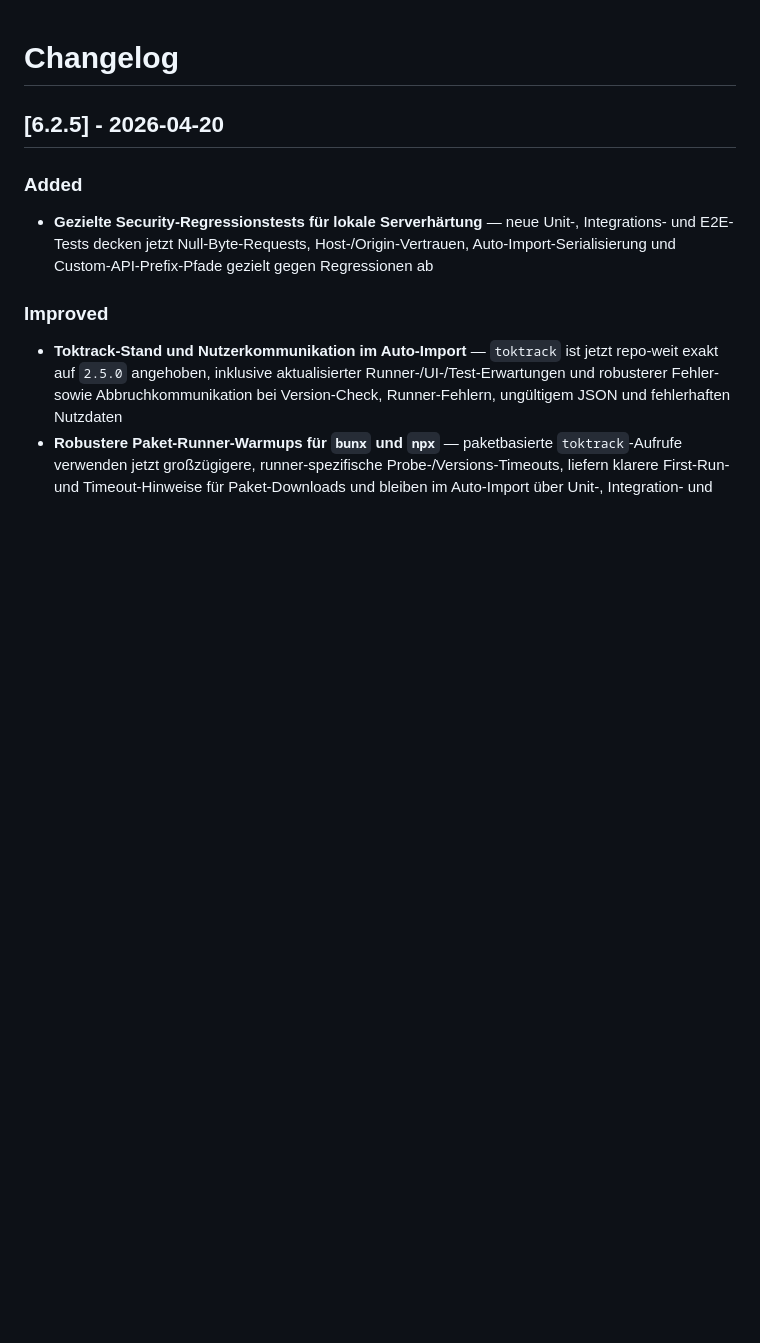
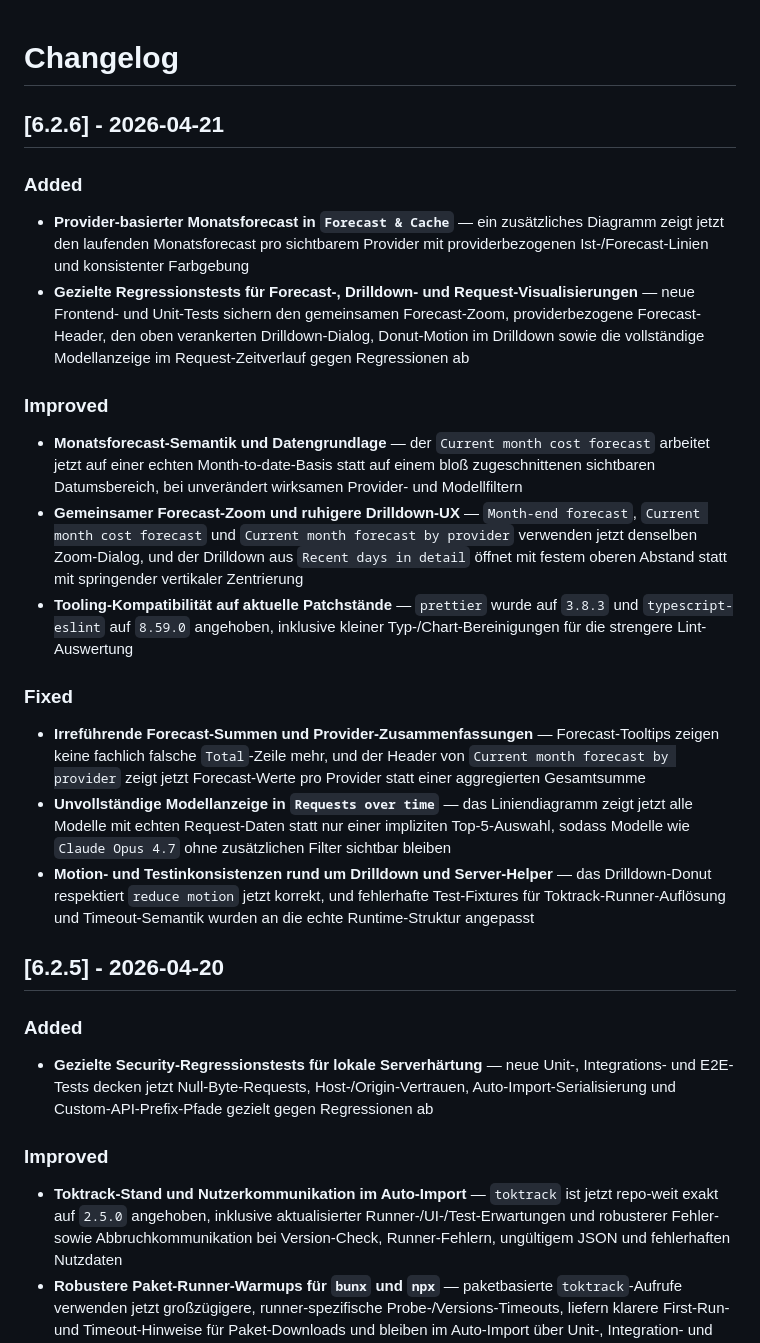
Before and after one commit to roastcodes/ttdash, a Markdown page: CHANGELOG.md, the part around the change. GitHub-like rendering; blank space fills up the shorter version.

Commit message:
Update changelog for 6.2.6

```diff
--- a/CHANGELOG.md
+++ b/CHANGELOG.md
@@ -1,4 +1,23 @@
 # Changelog
+
+## [6.2.6] - 2026-04-21
+
+### Added
+
+- **Provider-basierter Monatsforecast in `Forecast & Cache`** — ein zusätzliches Diagramm zeigt jetzt den laufenden Monatsforecast pro sichtbarem Provider mit providerbezogenen Ist-/Forecast-Linien und konsistenter Farbgebung
+- **Gezielte Regressionstests für Forecast-, Drilldown- und Request-Visualisierungen** — neue Frontend- und Unit-Tests sichern den gemeinsamen Forecast-Zoom, providerbezogene Forecast-Header, den oben verankerten Drilldown-Dialog, Donut-Motion im Drilldown sowie die vollständige Modellanzeige im Request-Zeitverlauf gegen Regressionen ab
+
+### Improved
+
+- **Monatsforecast-Semantik und Datengrundlage** — der `Current month cost forecast` arbeitet jetzt auf einer echten Month-to-date-Basis statt auf einem bloß zugeschnittenen sichtbaren Datumsbereich, bei unverändert wirksamen Provider- und Modellfiltern
+- **Gemeinsamer Forecast-Zoom und ruhigere Drilldown-UX** — `Month-end forecast`, `Current month cost forecast` und `Current month forecast by provider` verwenden jetzt denselben Zoom-Dialog, und der Drilldown aus `Recent days in detail` öffnet mit festem oberen Abstand statt mit springender vertikaler Zentrierung
+- **Tooling-Kompatibilität auf aktuelle Patchstände** — `prettier` wurde auf `3.8.3` und `typescript-eslint` auf `8.59.0` angehoben, inklusive kleiner Typ-/Chart-Bereinigungen für die strengere Lint-Auswertung
+
+### Fixed
+
+- **Irreführende Forecast-Summen und Provider-Zusammenfassungen** — Forecast-Tooltips zeigen keine fachlich falsche `Total`-Zeile mehr, und der Header von `Current month forecast by provider` zeigt jetzt Forecast-Werte pro Provider statt einer aggregierten Gesamtsumme
+- **Unvollständige Modellanzeige in `Requests over time`** — das Liniendiagramm zeigt jetzt alle Modelle mit echten Request-Daten statt nur einer impliziten Top-5-Auswahl, sodass Modelle wie `Claude Opus 4.7` ohne zusätzlichen Filter sichtbar bleiben
+- **Motion- und Testinkonsistenzen rund um Drilldown und Server-Helper** — das Drilldown-Donut respektiert `reduce motion` jetzt korrekt, und fehlerhafte Test-Fixtures für Toktrack-Runner-Auflösung und Timeout-Semantik wurden an die echte Runtime-Struktur angepasst
 
 ## [6.2.5] - 2026-04-20
 
```
